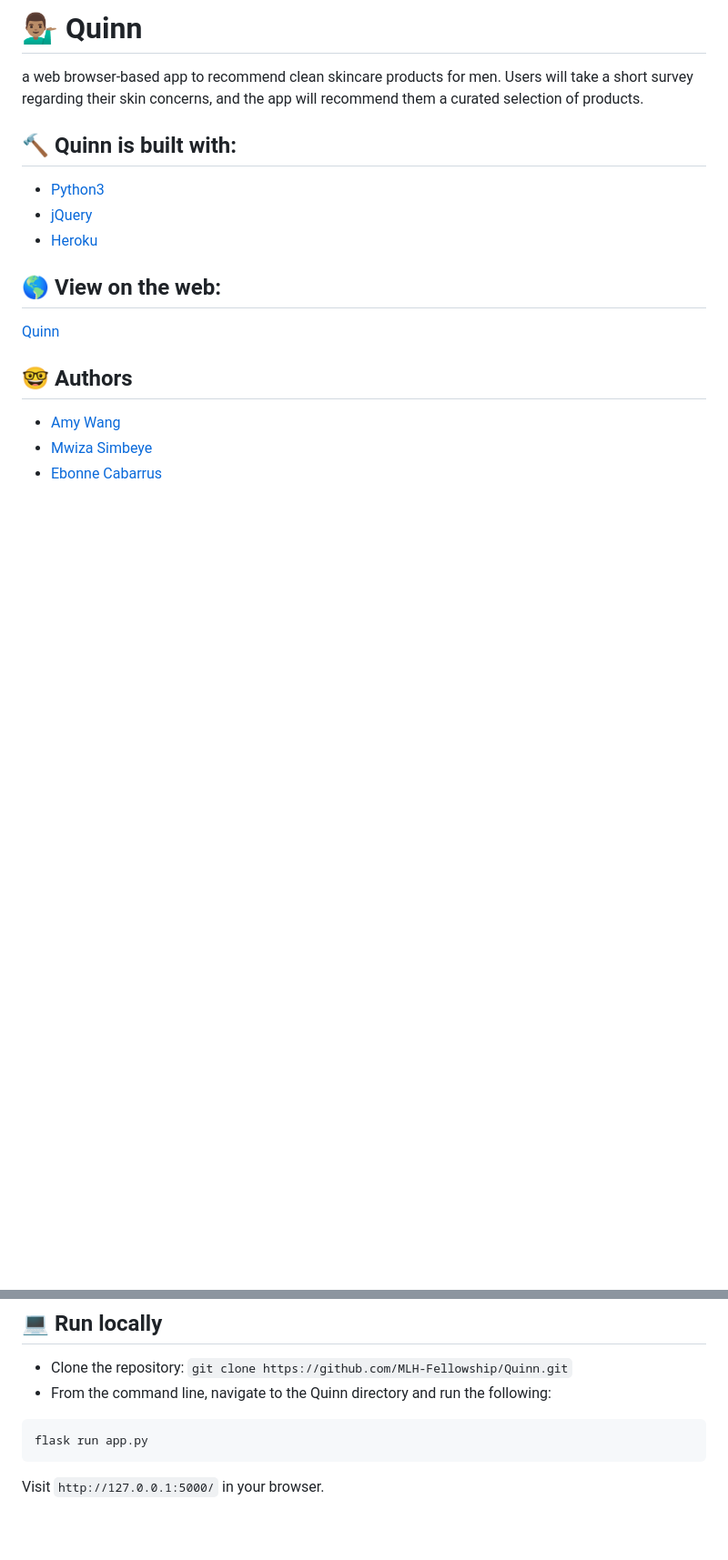
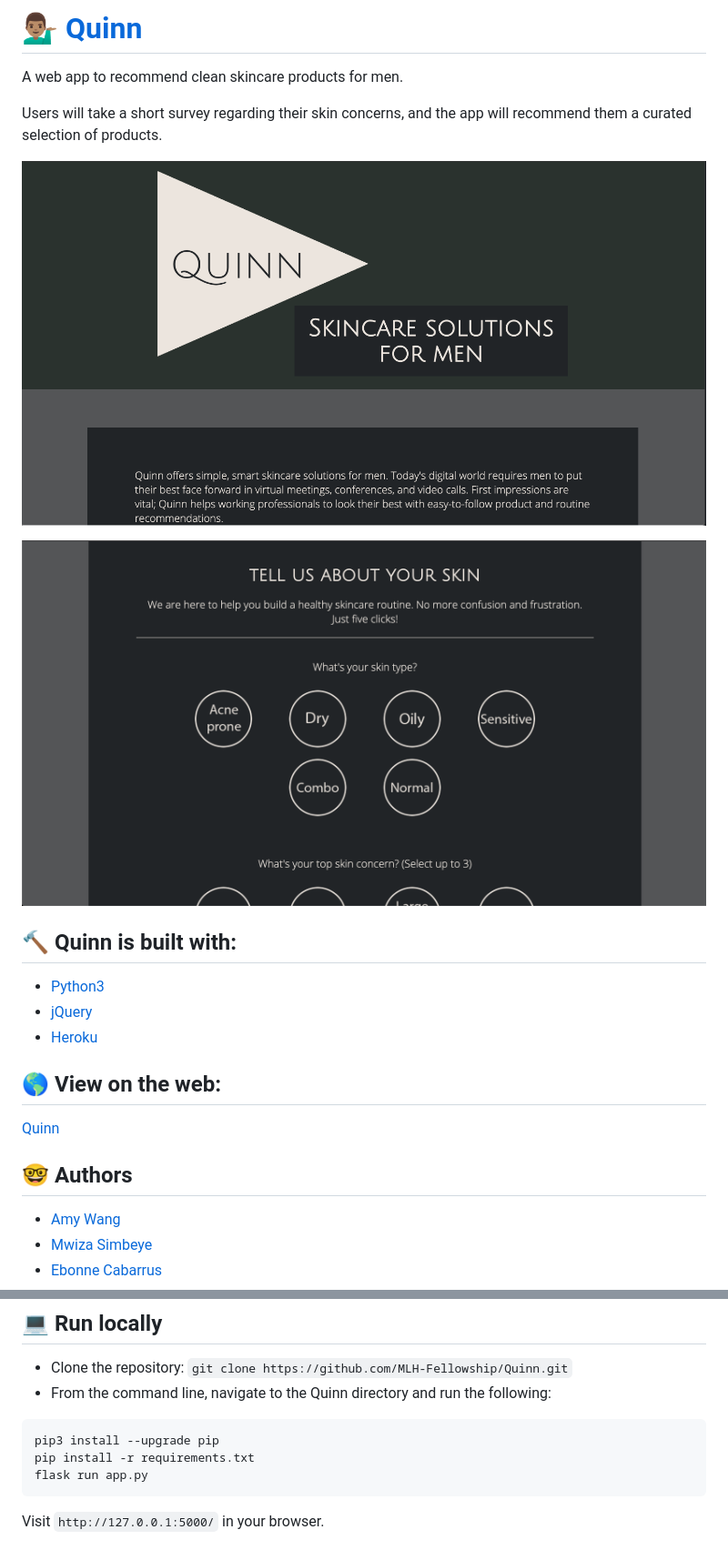
Before and after one commit to MLH-Fellowship/Quinn, a Markdown page: README.md, 2 parts joined by grey strips. Shown: that part at 91% size. Rendered like a GitHub page; pictures changed too: landing1-screenshot.png (added), survey-screenshot.png (added); blank space fills up the shorter version.

Commit message:
add SS to readme.md

````diff
--- a/README.md
+++ b/README.md
@@ -1,5 +1,11 @@
-# 💁🏽‍♂️ Quinn
-a web browser-based app to recommend clean skincare products for men. Users will take a short survey regarding their skin concerns, and the app will recommend them a curated selection of products.
+# 💁🏽‍♂️ [Quinn](https://example.com)
+A web app to recommend clean skincare products for men.
+
+Users will take a short survey regarding their skin concerns, and the app will recommend them a curated selection of products.
+
+![The Quinn homepage](landing1-screenshot.png)
+
+![The Quinn user survey](survey-screenshot.png)
 
 ## :hammer: Quinn is built with:
 - [Python3](https://www.python.org/downloads/)
@@ -22,6 +28,8 @@ Scribe was created for Summer 2020 MLH Fellowship Halfway Hackathon
 - From the command line, navigate to the Quinn directory and run the following:
 
 ```bash
+pip3 install --upgrade pip
+pip install -r requirements.txt
 flask run app.py
 ```
 
````
